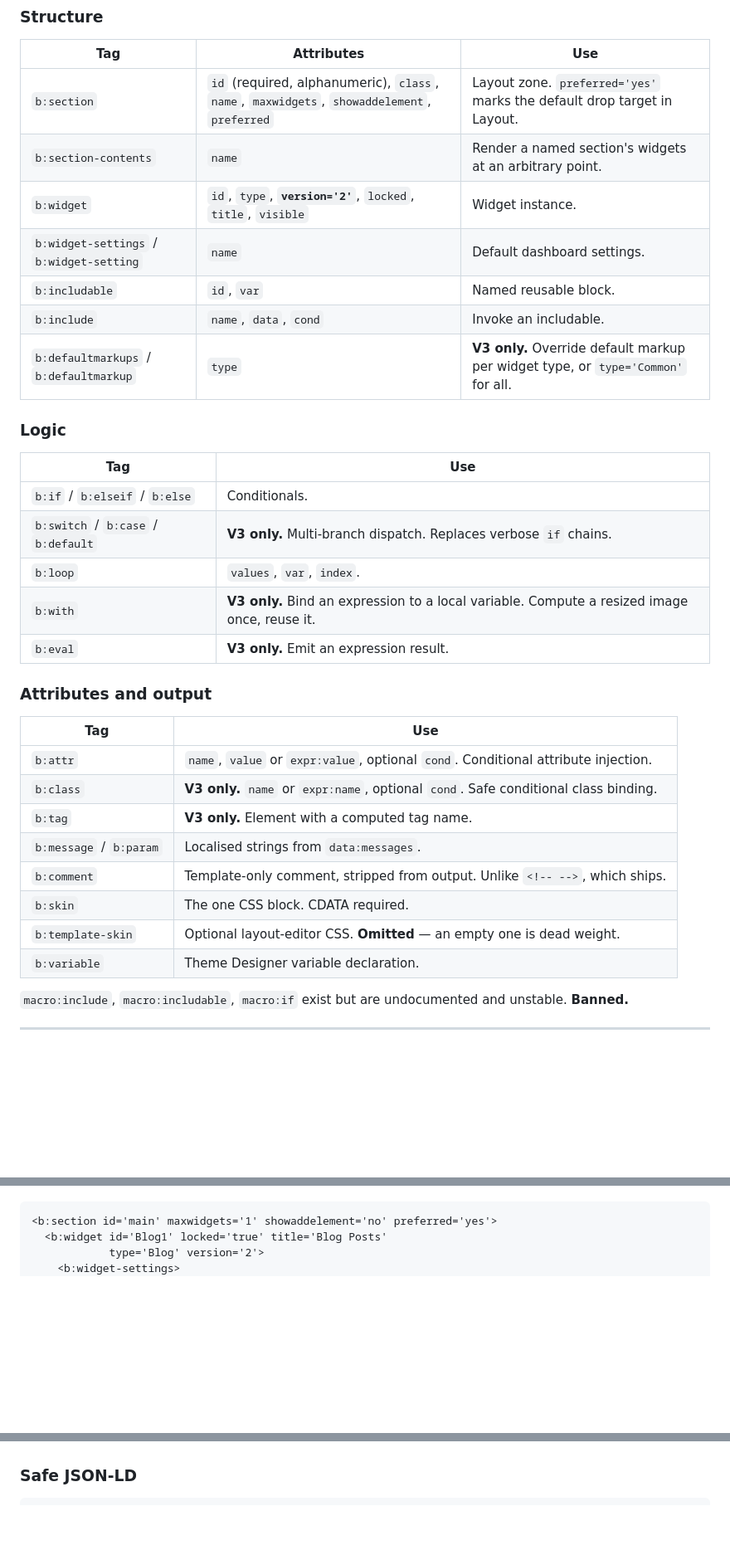
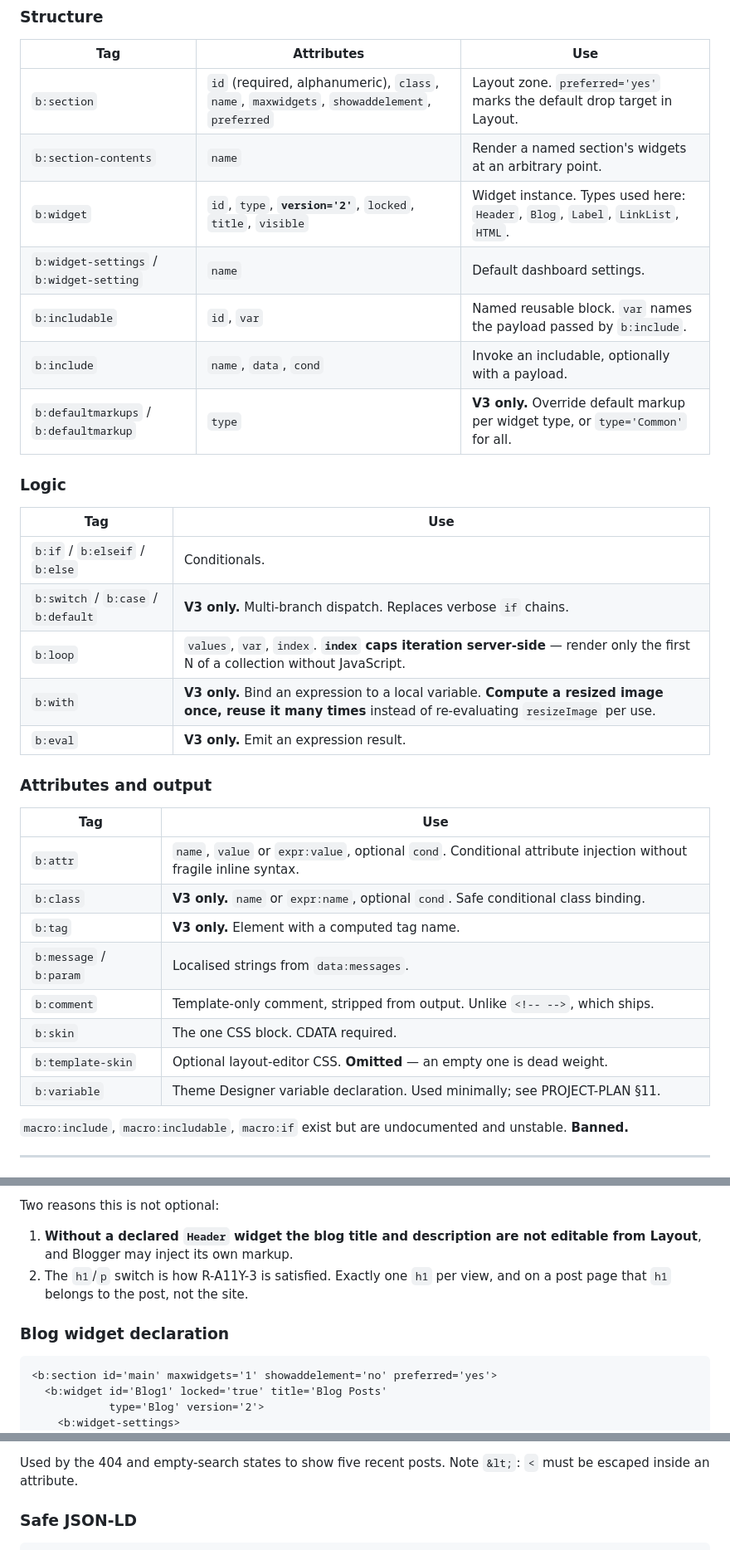
Before and after one commit to redwan-cse/ledger-blogger-theme, a Markdown page: docs/V3-REFERENCE.md, 3 parts joined by grey strips. Shown at 83% size. GitHub-like rendering; blank space fills up the shorter version.

````diff
--- a/docs/V3-REFERENCE.md
+++ b/docs/V3-REFERENCE.md
@@ -85,10 +85,10 @@ Anything not on this list does not exist in V3.
 |---|---|---|
 | `b:section` | `id` (required, alphanumeric), `class`, `name`, `maxwidgets`, `showaddelement`, `preferred` | Layout zone. `preferred='yes'` marks the default drop target in Layout. |
 | `b:section-contents` | `name` | Render a named section's widgets at an arbitrary point. |
-| `b:widget` | `id`, `type`, **`version='2'`**, `locked`, `title`, `visible` | Widget instance. |
+| `b:widget` | `id`, `type`, **`version='2'`**, `locked`, `title`, `visible` | Widget instance. Types used here: `Header`, `Blog`, `Label`, `LinkList`, `HTML`. |
 | `b:widget-settings` / `b:widget-setting` | `name` | Default dashboard settings. |
-| `b:includable` | `id`, `var` | Named reusable block. |
-| `b:include` | `name`, `data`, `cond` | Invoke an includable. |
+| `b:includable` | `id`, `var` | Named reusable block. `var` names the payload passed by `b:include`. |
+| `b:include` | `name`, `data`, `cond` | Invoke an includable, optionally with a payload. |
 | `b:defaultmarkups` / `b:defaultmarkup` | `type` | **V3 only.** Override default markup per widget type, or `type='Common'` for all. |
 
 ### Logic
@@ -97,22 +97,22 @@ Anything not on this list does not exist in V3.
 |---|---|
 | `b:if` / `b:elseif` / `b:else` | Conditionals. |
 | `b:switch` / `b:case` / `b:default` | **V3 only.** Multi-branch dispatch. Replaces verbose `if` chains. |
-| `b:loop` | `values`, `var`, `index`. |
-| `b:with` | **V3 only.** Bind an expression to a local variable. Compute a resized image once, reuse it. |
+| `b:loop` | `values`, `var`, `index`. **`index` caps iteration server-side** — render only the first N of a collection without JavaScript. |
+| `b:with` | **V3 only.** Bind an expression to a local variable. **Compute a resized image once, reuse it many times** instead of re-evaluating `resizeImage` per use. |
 | `b:eval` | **V3 only.** Emit an expression result. |
 
 ### Attributes and output
 
 | Tag | Use |
 |---|---|
-| `b:attr` | `name`, `value` or `expr:value`, optional `cond`. Conditional attribute injection. |
+| `b:attr` | `name`, `value` or `expr:value`, optional `cond`. Conditional attribute injection without fragile inline syntax. |
 | `b:class` | **V3 only.** `name` or `expr:name`, optional `cond`. Safe conditional class binding. |
 | `b:tag` | **V3 only.** Element with a computed tag name. |
 | `b:message` / `b:param` | Localised strings from `data:messages`. |
 | `b:comment` | Template-only comment, stripped from output. Unlike `<!-- -->`, which ships. |
 | `b:skin` | The one CSS block. CDATA required. |
 | `b:template-skin` | Optional layout-editor CSS. **Omitted** — an empty one is dead weight. |
-| `b:variable` | Theme Designer variable declaration. |
+| `b:variable` | Theme Designer variable declaration. Used minimally; see PROJECT-PLAN §11. |
 
 `macro:include`, `macro:includable`, `macro:if` exist but are undocumented and
 unstable. **Banned.**
@@ -258,3 +281,11 @@ No JavaScript required.
+Two reasons this is not optional:
+
+1. **Without a declared `Header` widget the blog title and description are not
+   editable from Layout**, and Blogger may inject its own markup.
+2. The `h1`/`p` switch is how R-A11Y-3 is satisfied. Exactly one `h1` per view,
+   and on a post page that `h1` belongs to the post, not the site.
+
+### Blog widget declaration
 
 ```xml
 <b:section id='main' maxwidgets='1' showaddelement='no' preferred='yes'>
@@ -318,3 +363,6 @@ That is what turned a bug into an undiagnosable bug.
+Used by the 404 and empty-search states to show five recent posts. Note `&lt;`:
+`<` must be escaped inside an attribute.
+
 ### Safe JSON-LD
 
 ```xml
````
Also changed, not shown: other parts of docs/V3-REFERENCE.md (+55 -6 lines), AGENTS.md (+8 -2 lines).
